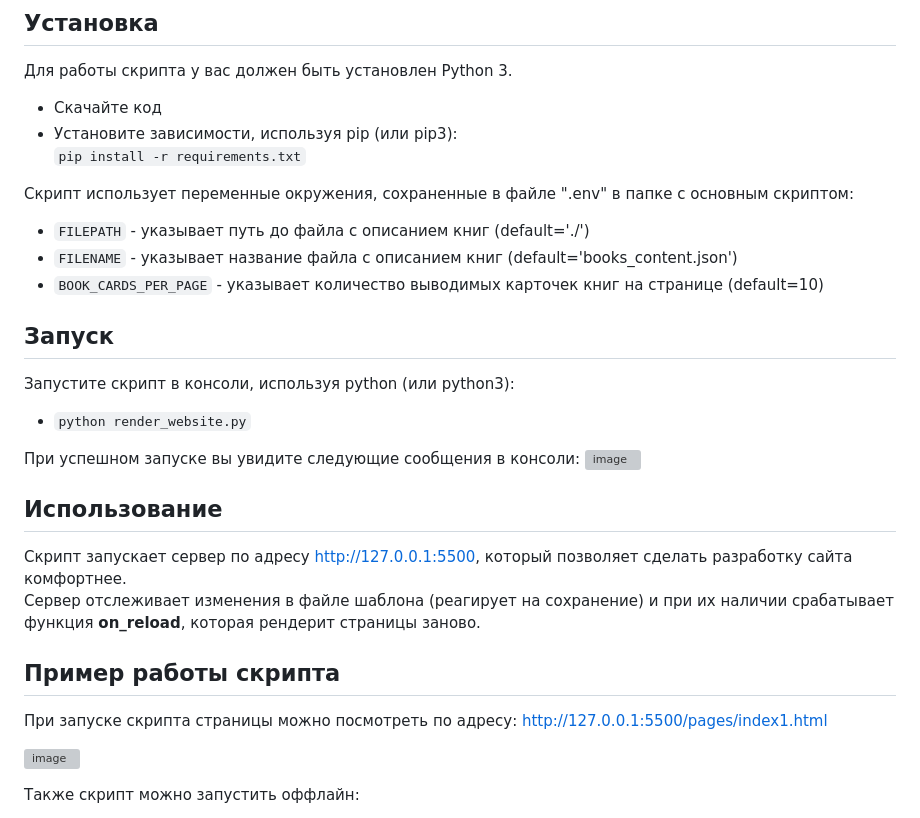
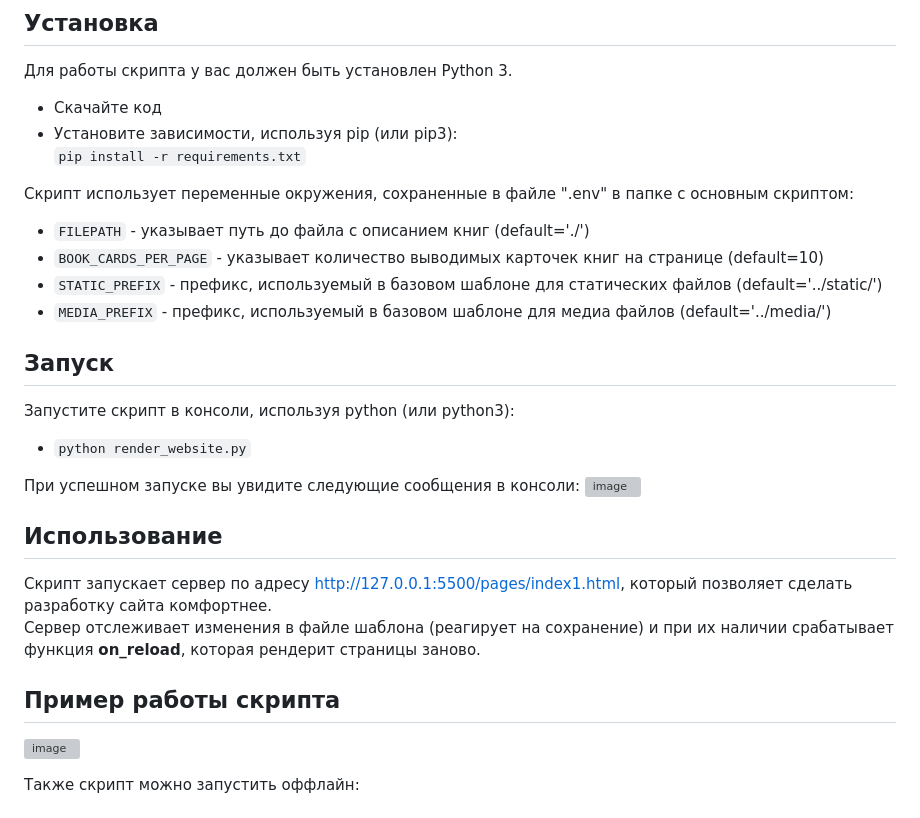
Before and after one commit to SadRus/layout-for-python-no5, a Markdown page: README.md, the part around the change. Rendered like a GitHub page; grey boxes are pictures that could not be loaded.

```diff
--- a/README.md
+++ b/README.md
@@ -18,9 +18,9 @@ https://github.com/SadRus/layout-for-python-no4
 
 Скрипт использует переменные окружения, сохраненные в файле ".env" в папке с основным скриптом:
 - `FILEPATH` - указывает путь до файла с описанием книг (default='./')
-- `FILENAME` - указывает название файла с описанием книг (default='books_content.json')
 - `BOOK_CARDS_PER_PAGE` - указывает количество выводимых карточек книг на странице (default=10)
-
+- `STATIC_PREFIX` - префикс, используемый в базовом шаблоне для статических файлов (default='../static/')
+- `MEDIA_PREFIX` - префикс, используемый в базовом шаблоне для медиа файлов (default='../media/')
 ## Запуск
 
 Запустите скрипт в консоли, используя python (или python3):
@@ -31,12 +31,10 @@ https://github.com/SadRus/layout-for-python-no4
 
 ## Использование
 
-Скрипт запускает сервер по адресу http://127.0.0.1:5500, который позволяет сделать разработку сайта комфортнее.
+Скрипт запускает сервер по адресу http://127.0.0.1:5500/pages/index1.html, который позволяет сделать разработку сайта комфортнее.
 Сервер отслеживает изменения в файле шаблона (реагирует на сохранение) и при их наличии срабатывает функция **on_reload**, которая рендерит страницы заново.
 
 ## Пример работы скрипта
-
-При запуске скрипта страницы можно посмотреть по адресу: http://127.0.0.1:5500/pages/index1.html
 
 ![image](https://user-images.githubusercontent.com/79669407/223818274-bfb987f2-9777-4580-8cd0-a1cf95914fa8.png)
 
```
